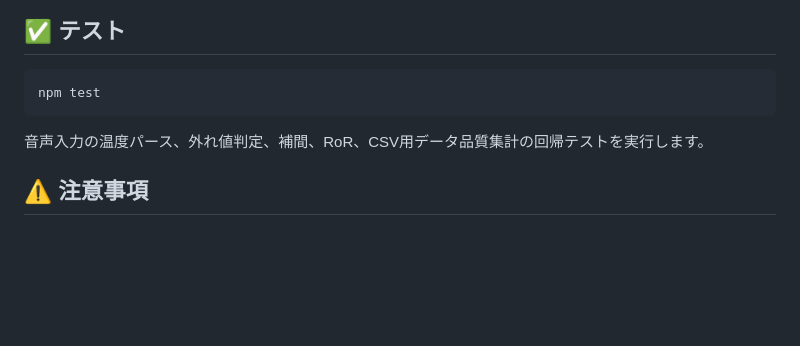
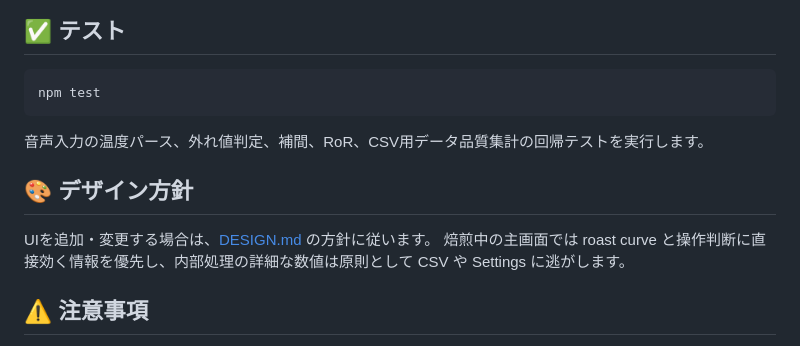
Before and after one commit to 210on/handy-roast-logger, a Markdown page: README.md, the part around the change. Rendered like a GitHub page; blank space fills up the shorter version.

Commit message:
Document product design principles

```diff
--- a/README.md
+++ b/README.md
@@ -101,6 +101,11 @@ npm test
 
 音声入力の温度パース、外れ値判定、補間、RoR、CSV用データ品質集計の回帰テストを実行します。
 
+## 🎨 デザイン方針
+
+UIを追加・変更する場合は、[DESIGN.md](DESIGN.md) の方針に従います。
+焙煎中の主画面では roast curve と操作判断に直接効く情報を優先し、内部処理の詳細な数値は原則として CSV や Settings に逃がします。
+
 ## ⚠️ 注意事項
 
 * **音声認識の精度について:** 騒音が激しい環境（排気音が極端に大きいなど）では認識精度が落ちる場合があります。その場合はマイク付きイヤホン等の使用を推奨します。
```
Also changed, not shown: DESIGN.md (added, +101 -0 lines).
